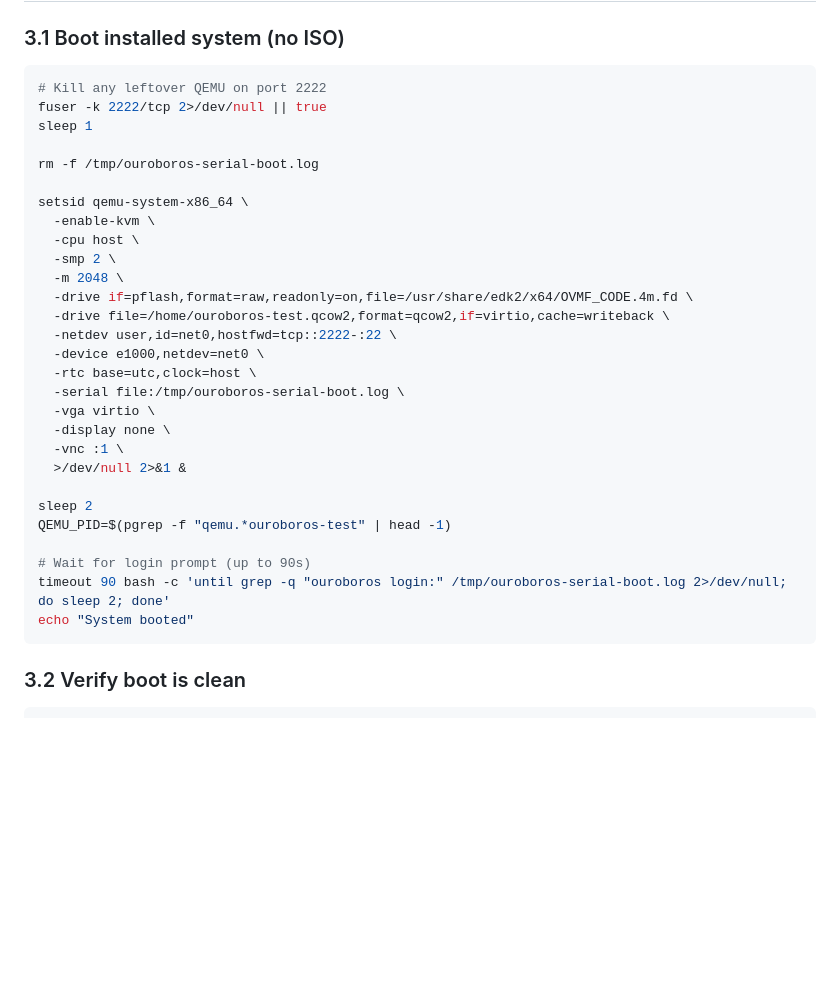
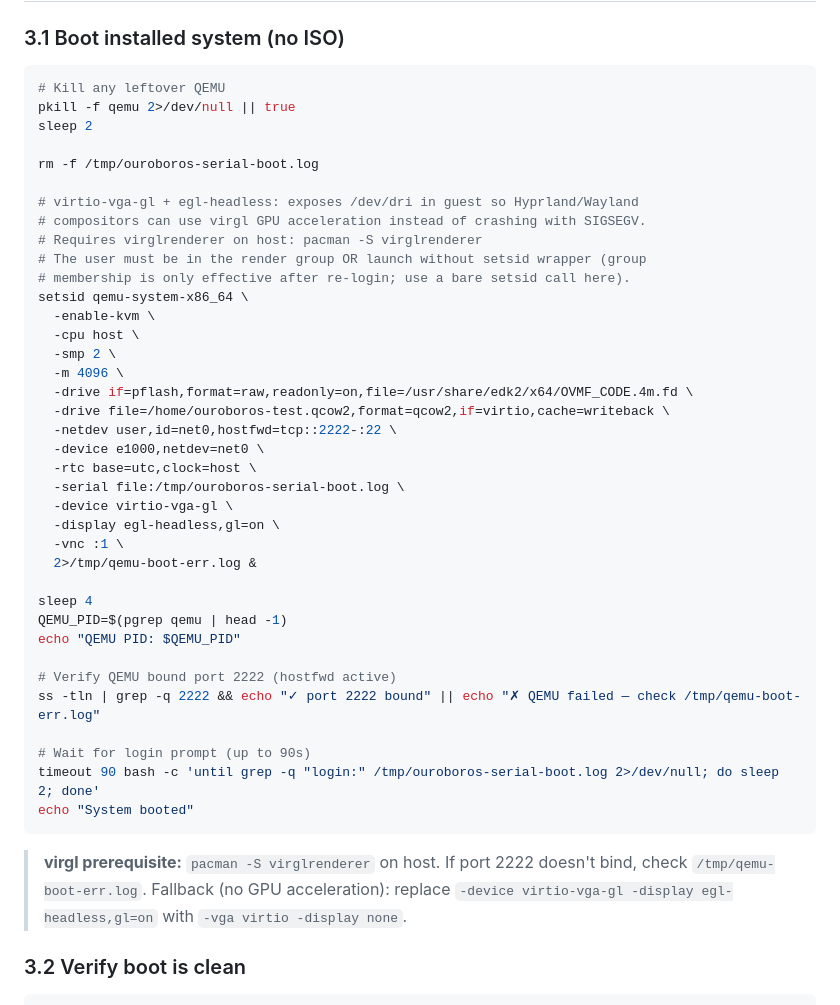
Before and after one commit to Arkh-Ur/ouroborOS, a Markdown page: skills/qemu-e2e-test.md, the part around the change. GitHub-like rendering; blank space fills up the shorter version.

Commit message:
test(e2e): add virgl GPU support to boot phase (virtio-vga-gl + egl-headless)

````diff
--- a/skills/qemu-e2e-test.md
+++ b/skills/qemu-e2e-test.md
@@ -145,35 +145,48 @@ grep "Critical /etc files written" /tmp/ouroboros-serial-install.log && echo "
 ### 3.1 Boot installed system (no ISO)
 
 ```bash
-# Kill any leftover QEMU on port 2222
-fuser -k 2222/tcp 2>/dev/null || true
-sleep 1
+# Kill any leftover QEMU
+pkill -f qemu 2>/dev/null || true
+sleep 2
 
 rm -f /tmp/ouroboros-serial-boot.log
 
+# virtio-vga-gl + egl-headless: exposes /dev/dri in guest so Hyprland/Wayland
+# compositors can use virgl GPU acceleration instead of crashing with SIGSEGV.
+# Requires virglrenderer on host: pacman -S virglrenderer
+# The user must be in the render group OR launch without setsid wrapper (group
+# membership is only effective after re-login; use a bare setsid call here).
 setsid qemu-system-x86_64 \
   -enable-kvm \
   -cpu host \
   -smp 2 \
-  -m 2048 \
+  -m 4096 \
   -drive if=pflash,format=raw,readonly=on,file=/usr/share/edk2/x64/OVMF_CODE.4m.fd \
   -drive file=/home/ouroboros-test.qcow2,format=qcow2,if=virtio,cache=writeback \
   -netdev user,id=net0,hostfwd=tcp::2222-:22 \
   -device e1000,netdev=net0 \
   -rtc base=utc,clock=host \
   -serial file:/tmp/ouroboros-serial-boot.log \
-  -vga virtio \
-  -display none \
+  -device virtio-vga-gl \
+  -display egl-headless,gl=on \
   -vnc :1 \
-  >/dev/null 2>&1 &
+  2>/tmp/qemu-boot-err.log &
 
-sleep 2
-QEMU_PID=$(pgrep -f "qemu.*ouroboros-test" | head -1)
+sleep 4
+QEMU_PID=$(pgrep qemu | head -1)
+echo "QEMU PID: $QEMU_PID"
+
+# Verify QEMU bound port 2222 (hostfwd active)
+ss -tln | grep -q 2222 && echo "✓ port 2222 bound" || echo "✗ QEMU failed — check /tmp/qemu-boot-err.log"
 
 # Wait for login prompt (up to 90s)
-timeout 90 bash -c 'until grep -q "ouroboros login:" /tmp/ouroboros-serial-boot.log 2>/dev/null; do sleep 2; done'
+timeout 90 bash -c 'until grep -q "login:" /tmp/ouroboros-serial-boot.log 2>/dev/null; do sleep 2; done'
 echo "System booted"
 ```
+
+> **virgl prerequisite:** `pacman -S virglrenderer` on host. If port 2222 doesn't bind,
+> check `/tmp/qemu-boot-err.log`. Fallback (no GPU acceleration): replace
+> `-device virtio-vga-gl -display egl-headless,gl=on` with `-vga virtio -display none`.
 
 ### 3.2 Verify boot is clean
 
````
